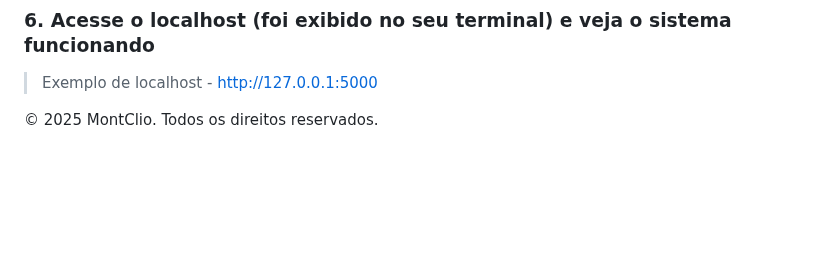
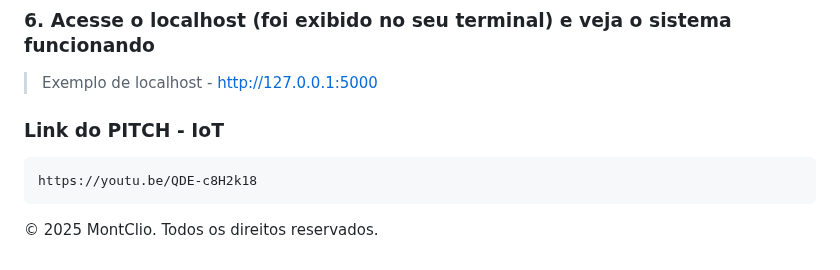
Before and after one commit to 30Lima/Iot_Heimdall, a Markdown page: readme.md, the part around the change. GitHub-like rendering; blank space fills up the shorter version.

````diff
--- a/readme.md
+++ b/readme.md
@@ -108,4 +108,9 @@ python app.py
 ### 6. Acesse o localhost (foi exibido no seu terminal) e veja o sistema funcionando
 > Exemplo de localhost - http://127.0.0.1:5000
 
+### Link do PITCH - IoT
+```bash
+https://youtu.be/QDE-c8H2k18
+```
+
 © 2025 MontClio. Todos os direitos reservados.
````
